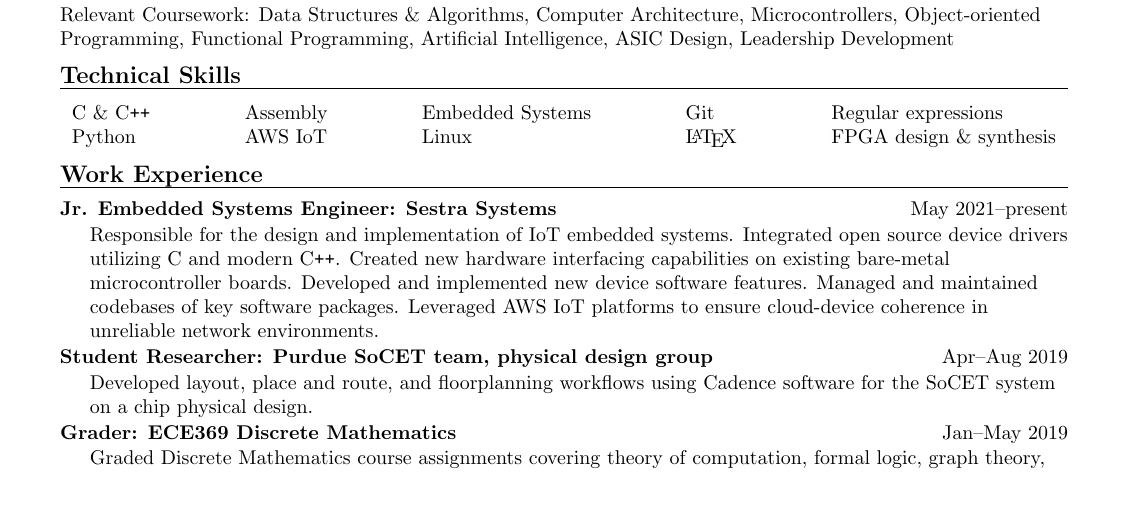
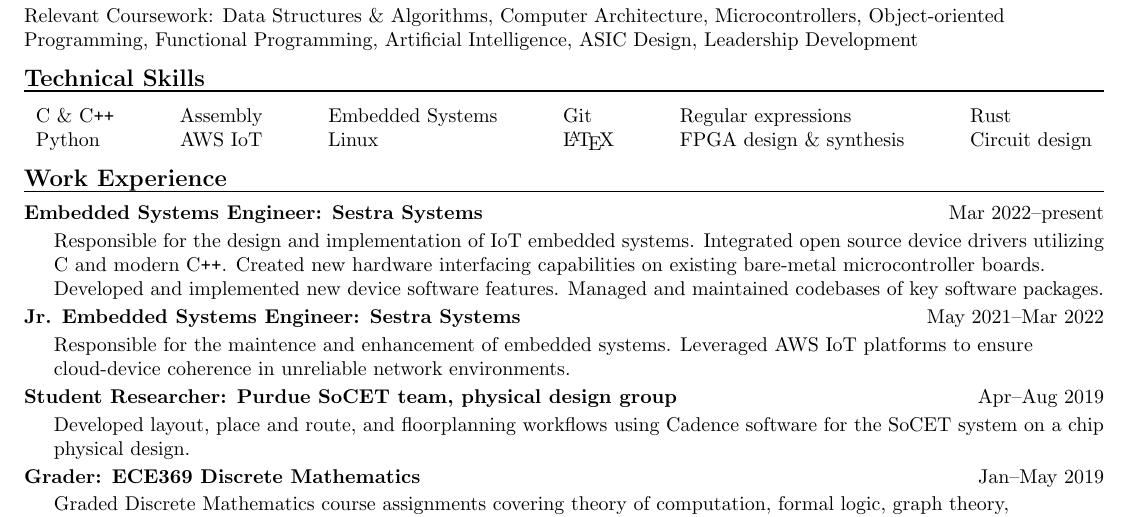
Before and after one commit to IsaiahGrace/Resume, a LaTeX CV (IsaiahGraceResume.tex): part of the page, cut so that both start at the same text, the shorter picture padded with empty space. Compiled offline with pdfLaTeX.

Commit message:
Updated resume to include promotion

```diff
--- a/IsaiahGraceResume.tex
+++ b/IsaiahGraceResume.tex
@@ -50,8 +50,8 @@
 \geometry{
 	voffset=0.0in,
 	hoffset=0in,
-	textwidth=7in,
-	textheight=10.5in
+	textwidth=7.5in,
+	textheight=11in
 	}
 
 \begin{document}
@@ -81,17 +81,24 @@ ASIC Design,
 Leadership Development
 
 \section*{Technical Skills}
-\begin{tabular*}{\textwidth}{l @{\extracolsep{\fill}} l @{\extracolsep{\fill}} l @{\extracolsep{\fill}} l @{\extracolsep{\fill}} l}
-	C \& C\texttt{++} & Assembly & Embedded Systems & Git    & Regular expressions\\
- 	Python            & AWS IoT  & Linux            & \LaTeX & FPGA design \& synthesis
+\begin{tabular*}{\textwidth}{l @{\extracolsep{\fill}} l @{\extracolsep{\fill}} l @{\extracolsep{\fill}} l @{\extracolsep{\fill}} l @{\extracolsep{\fill}} l}
+	C \& C\texttt{++} & Assembly & Embedded Systems & Git    & Regular expressions      & Rust\\
+ 	Python            & AWS IoT  & Linux            & \LaTeX & FPGA design \& synthesis & Circuit design
 \end{tabular*}
 
 \section*{Work Experience}
 \resumeItem
+{Embedded Systems Engineer: Sestra Systems}
+{}
+{Mar 2022--present}
+{Responsible for the design and implementation of IoT embedded systems. Integrated open source device drivers utilizing C and modern C\texttt{++}. Created new hardware interfacing capabilities on existing bare-metal microcontroller boards. Developed and implemented new device software features. Managed and maintained codebases of key software packages.}
+
+\resumeItem
 {Jr. Embedded Systems Engineer: Sestra Systems}
 {}
-{May 2021--present}
-{Responsible for the design and implementation of IoT embedded systems. Integrated open source device drivers utilizing C and modern C\texttt{++}. Created new hardware interfacing capabilities on existing bare-metal microcontroller boards. Developed and implemented new device software features. Managed and maintained codebases of key software packages. Leveraged AWS IoT platforms to ensure cloud-device coherence in unreliable network environments.}
+{May 2021--Mar 2022}
+{Responsible for the maintence and enhancement of embedded systems. Leveraged AWS IoT platforms to ensure cloud-device coherence in unreliable network environments.}
+%Responsible for the maintence and enhancement of IoT embedded systems. Leveraged AWS IoT platforms to ensure cloud-device coherence in unreliable network environments.
 
 \resumeItem
 {Student Researcher: Purdue SoCET team, physical design group}
```
Also changed, not shown: IsaiahGraceResume.pdf.
